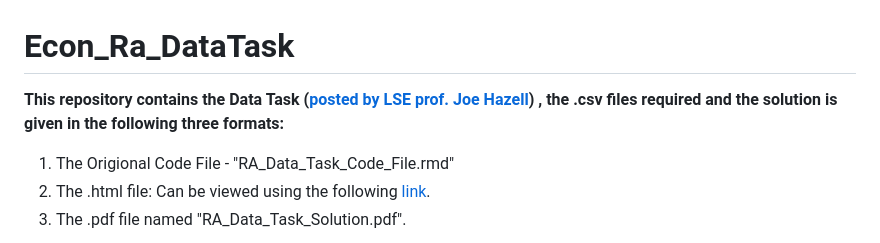
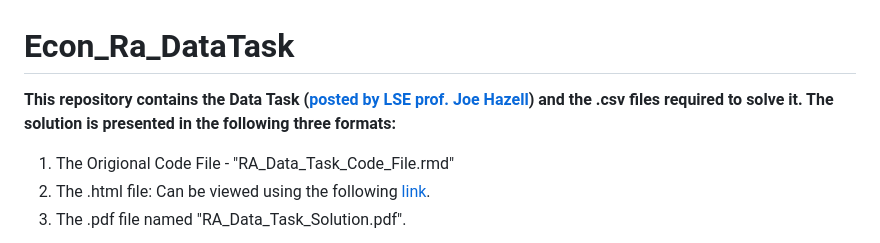
Before and after one commit to sprmnth/Econ_Ra_DataTask, a Markdown page: README.md, the part around the change. Rendered like a GitHub page.

```diff
--- a/README.md
+++ b/README.md
@@ -1,6 +1,6 @@
 # Econ_Ra_DataTask
 
-**This repository contains the Data Task ([posted by LSE prof. Joe Hazell](https://twitter.com/jadhazell/status/1635962875121479680?s=46&t=QVcBmjsnkEceBS-DIc5S7A)) , the .csv files required and the solution is given in the following three formats:**
+**This repository contains the Data Task ([posted by LSE prof. Joe Hazell](https://twitter.com/jadhazell/status/1635962875121479680?s=46&t=QVcBmjsnkEceBS-DIc5S7A)) and the .csv files required to solve it. The solution is presented in the following three formats:**
 1. The Origional Code File - "RA_Data_Task_Code_File.rmd"
 2. The .html file: Can be viewed using the following [link](https://sprmnth.github.io/Econ_Ra_DataTask/RA_Data_Task.html).
 3. The .pdf file named "RA_Data_Task_Solution.pdf".
```
